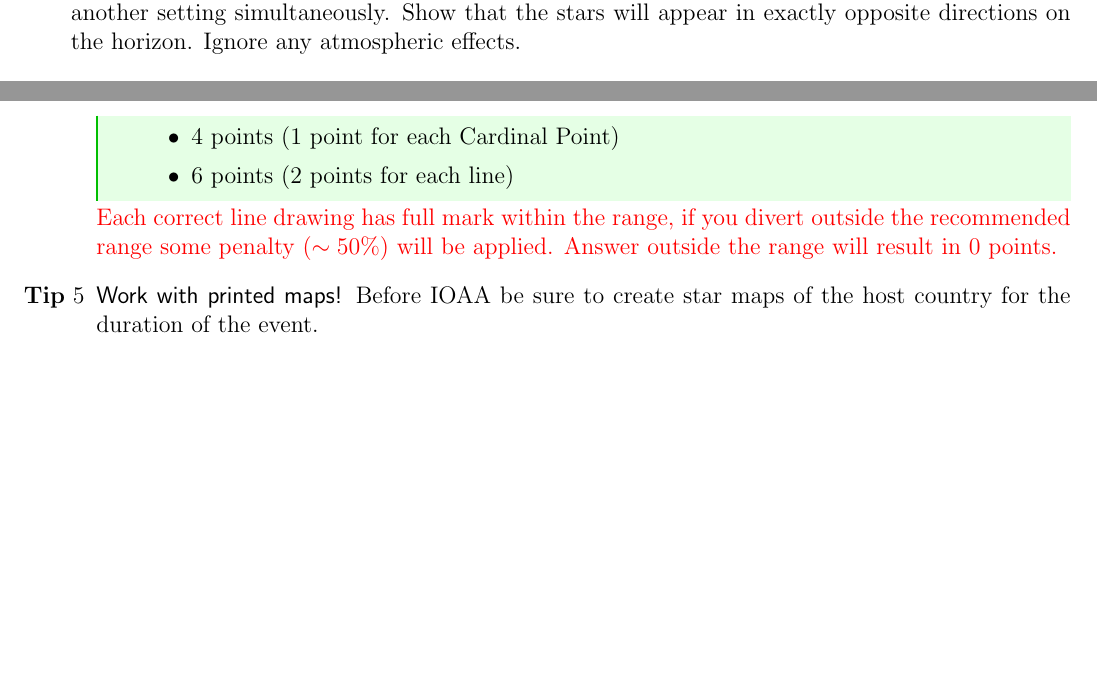
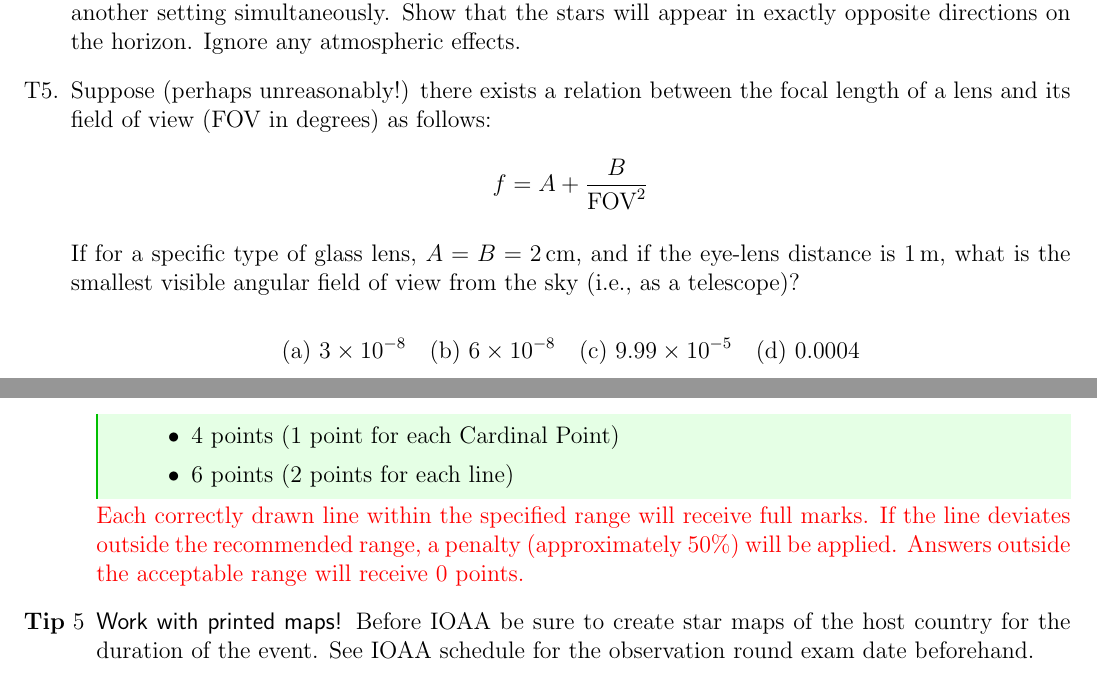
Before and after one commit to Rajit13/Star-Maps-101-and-Practices, a LaTeX paper (StarMaps101.tex): two parts of pages 90 and 94 of 122, joined at a grey line, cut so that both start at the same text, the shorter picture padded with empty space. Compiled offline with pdfLaTeX.

Commit message:
New Updates 27 May 2025

```diff
--- a/StarMaps101.tex
+++ b/StarMaps101.tex
@@ -19,6 +19,7 @@
 \usepackage{wrapfig}
 \usepackage[table,xcdraw]{xcolor}
 \usepackage{lipsum}
+\usepackage{bm}
 \usepackage[most]{tcolorbox}
 \definecolor{cblue}{HTML}{0F52BA}
 \graphicspath{ {./images/} }
@@ -2186,6 +2187,20 @@ diameter of the eyepiece field of view. Estimate the declination of the star. As
 northern hemisphere.
 
 \item A curious astronomer has observed two stars while they have been passing across the very center of telescope’s field of view at the same time interval. One day, he noticed one of them rising and another setting simultaneously. Show that the stars will appear in exactly opposite directions on the horizon. Ignore any atmospheric effects.
+
+\item Suppose (perhaps unreasonably!) there exists a relation between the focal length of a lens and its field of view (FOV in degrees) as follows:
+\begin{align*}
+	f = A + \frac{B}{\text{FOV}^2}
+\end{align*}
+
+If for a specific type of glass lens, \( A = B = 2 \, \text{cm} \), and if the eye-lens distance is \( 1 \, \text{m} \), what is the smallest visible angular field of view from the sky (i.e., as a telescope)?
+
+\[
+\text{(a)} \ 3 \times 10^{-8} \quad
+\text{(b)} \ 6 \times 10^{-8} \quad
+\text{(c)} \ 9.99 \times 10^{-5} \quad
+\text{(d)} \ 0.0004
+\]
 \end{enumerate}
 
 
@@ -2319,8 +2334,8 @@ So you see, you need to precise within arcseconds/seconds not arcminutes or seve
 	\item 6 points (2 points for each line)
 \end{itemize}
 \end{sol}
-{\color{red} Each correct line drawing has full mark within the range, if you divert outside the recommended range some penalty ($\sim 50\%$) will be applied. Answer outside the range will result in 0 points.}
-\item \textsf{Work with printed maps!} Before IOAA be sure to create star maps of the host country for the duration of the event.
+{\color{red} Each correctly drawn line within the specified range will receive full marks. If the line deviates outside the recommended range, a penalty (approximately 50\%) will be applied. Answers outside the acceptable range will receive 0 points.}
+\item \textsf{Work with printed maps!} Before IOAA be sure to create star maps of the host country for the duration of the event. See IOAA schedule for the observation round exam date beforehand.
 \end{enumerate}
 
 
```
Also changed, not shown: StarMaps101.tex (4 more changed lines).
